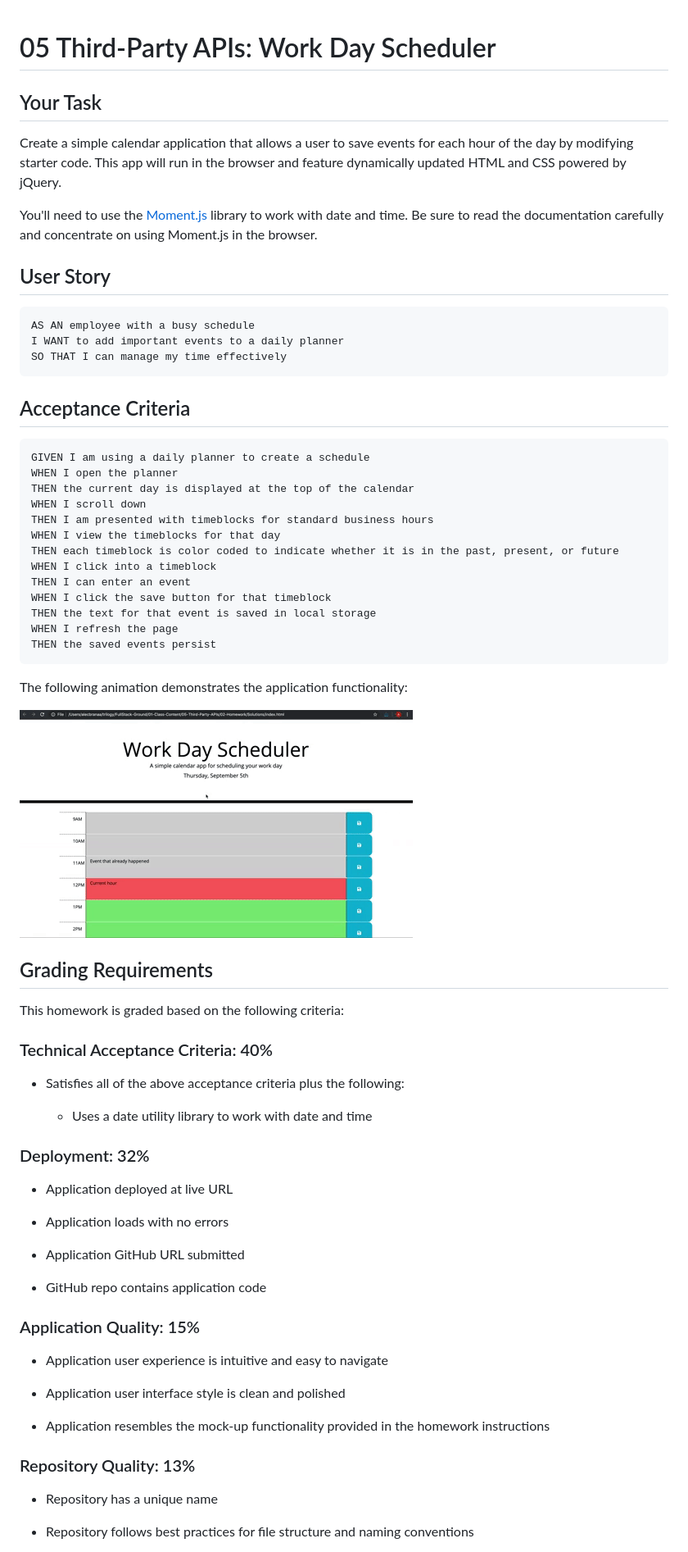
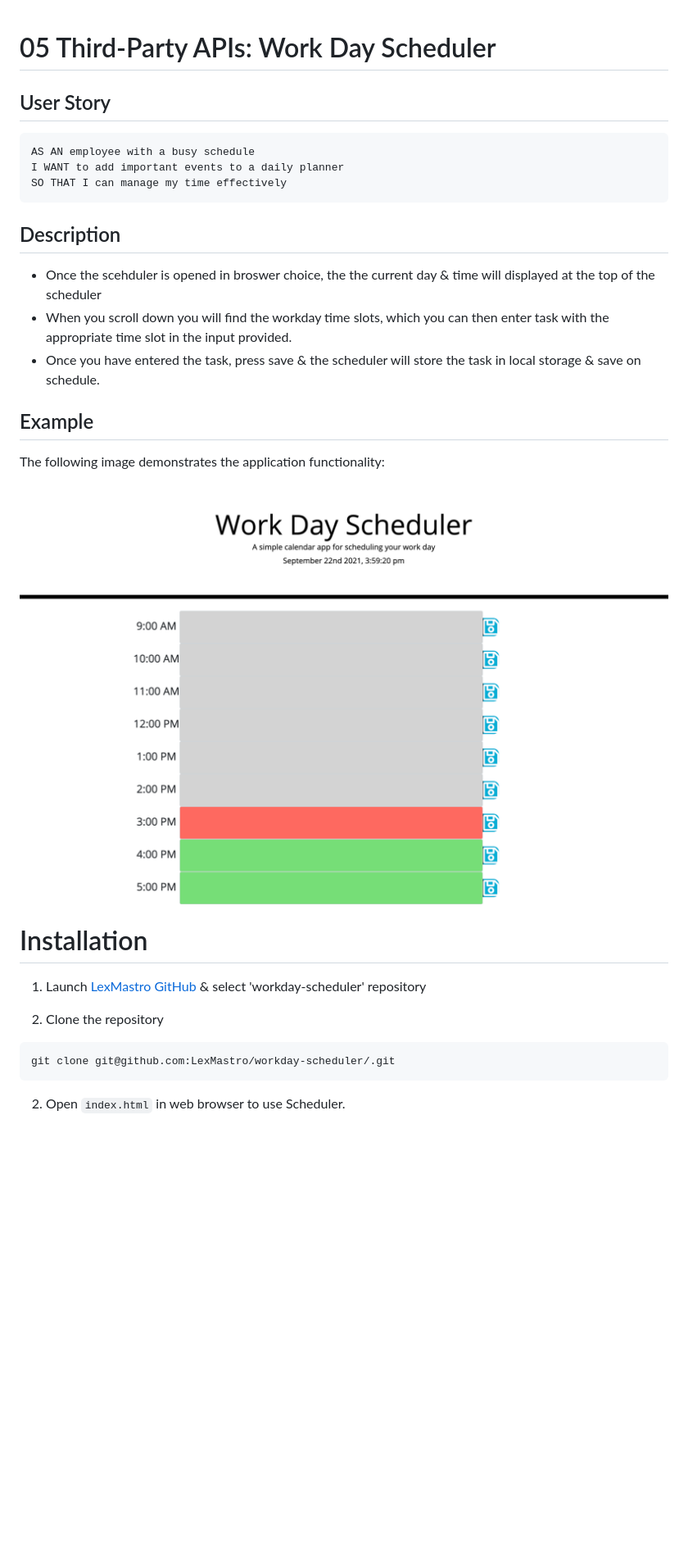
Before and after one commit to LexMastro/workday-scheduler, a Markdown page: README.md, the part around one of its changes. Shown at 82% size. GitHub-like rendering; pictures changed too: Assets/05-third-party-apis-homework-demo.gif (deleted), Assets/demo-img.png (added); blank space fills up the shorter version.

Commit message:
complete readme

````diff
--- a/README.md
+++ b/README.md
@@ -1,10 +1,4 @@
 # 05 Third-Party APIs: Work Day Scheduler
-
-## Your Task
-
-Create a simple calendar application that allows a user to save events for each hour of the day by modifying starter code. This app will run in the browser and feature dynamically updated HTML and CSS powered by jQuery.
-
-You'll need to use the [Moment.js](https://momentjs.com/) library to work with date and time. Be sure to read the documentation carefully and concentrate on using Moment.js in the browser.
 
 ## User Story
 
@@ -14,60 +8,24 @@ I WANT to add important events to a daily planner
 SO THAT I can manage my time effectively
 ```
 
-## Acceptance Criteria
+## Description
+* Once the scehduler is opened in broswer choice, the the current day & time will displayed at the top of the scheduler
+* When you scroll down you will find the workday time slots, which you can then enter task with the appropriate time slot in the input provided.
+* Once you have entered the task, press save & the scheduler will store the task in local storage & save on schedule.
 
-```md
-GIVEN I am using a daily planner to create a schedule
-WHEN I open the planner
-THEN the current day is displayed at the top of the calendar
-WHEN I scroll down
-THEN I am presented with timeblocks for standard business hours
-WHEN I view the timeblocks for that day
-THEN each timeblock is color coded to indicate whether it is in the past, present, or future
-WHEN I click into a timeblock
-THEN I can enter an event
-WHEN I click the save button for that timeblock
-THEN the text for that event is saved in local storage
-WHEN I refresh the page
-THEN the saved events persist
-```
+## Example
+The following image demonstrates the application functionality:
 
-The following animation demonstrates the application functionality:
-
-![A user clicks on slots on the color-coded calendar and edits the events.](./Assets/05-third-party-apis-homework-demo.gif)
+![image of full webpage of work day scheduler](./Assets/demo-img.png)
 
 
-## Grading Requirements
+# Installation
+1. Launch [LexMastro GitHub](https://github.com/LexMastro) & select 'workday-scheduler' repository
 
-This homework is graded based on the following criteria:
+2. Clone the repository
+```bash
+git clone git@github.com:LexMastro/workday-scheduler/.git
+```
+2. Open `index.html` in web browser to use Scheduler.
 
-### Technical Acceptance Criteria: 40%
 
-* Satisfies all of the above acceptance criteria plus the following:
-
-  * Uses a date utility library to work with date and time
-
-### Deployment: 32%
-
-* Application deployed at live URL
-
-* Application loads with no errors
-
-* Application GitHub URL submitted
-
-* GitHub repo contains application code
-
-### Application Quality: 15%
-
-* Application user experience is intuitive and easy to navigate
-
-* Application user interface style is clean and polished
-
-* Application resembles the mock-up functionality provided in the homework instructions
-
-### Repository Quality: 13%
-
-* Repository has a unique name
-
-* Repository follows best practices for file structure and naming conventions
-
````
Also changed, not shown: other parts of README.md (+2 -16 lines), 3 other files.
